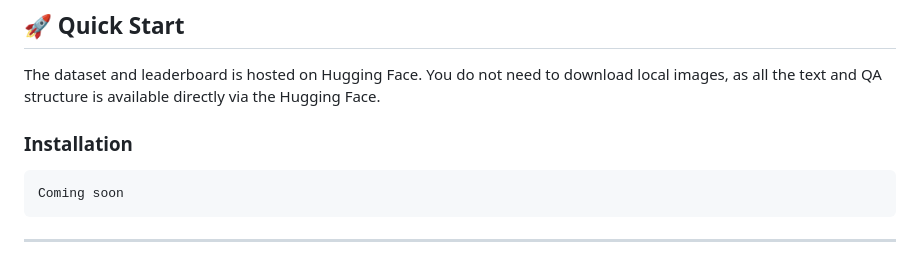
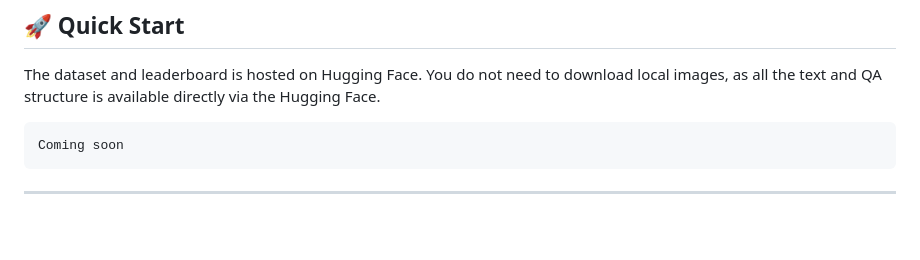
Before and after one commit to joonv2/DrawingVQA, a Markdown page: README.md, the part around the change. Drawn GitHub-style; blank space fills up the shorter version.

````diff
--- a/README.md
+++ b/README.md
@@ -27,7 +27,6 @@ DrawingVQA is the first benchmark designed to evaluate multimodal large language
 ## 🚀 Quick Start
 
 The dataset and leaderboard is hosted on Hugging Face. You do not need to download local images, as all the text and QA structure is available directly via the Hugging Face.
-### Installation
 
 ```bash
 Coming soon
````
